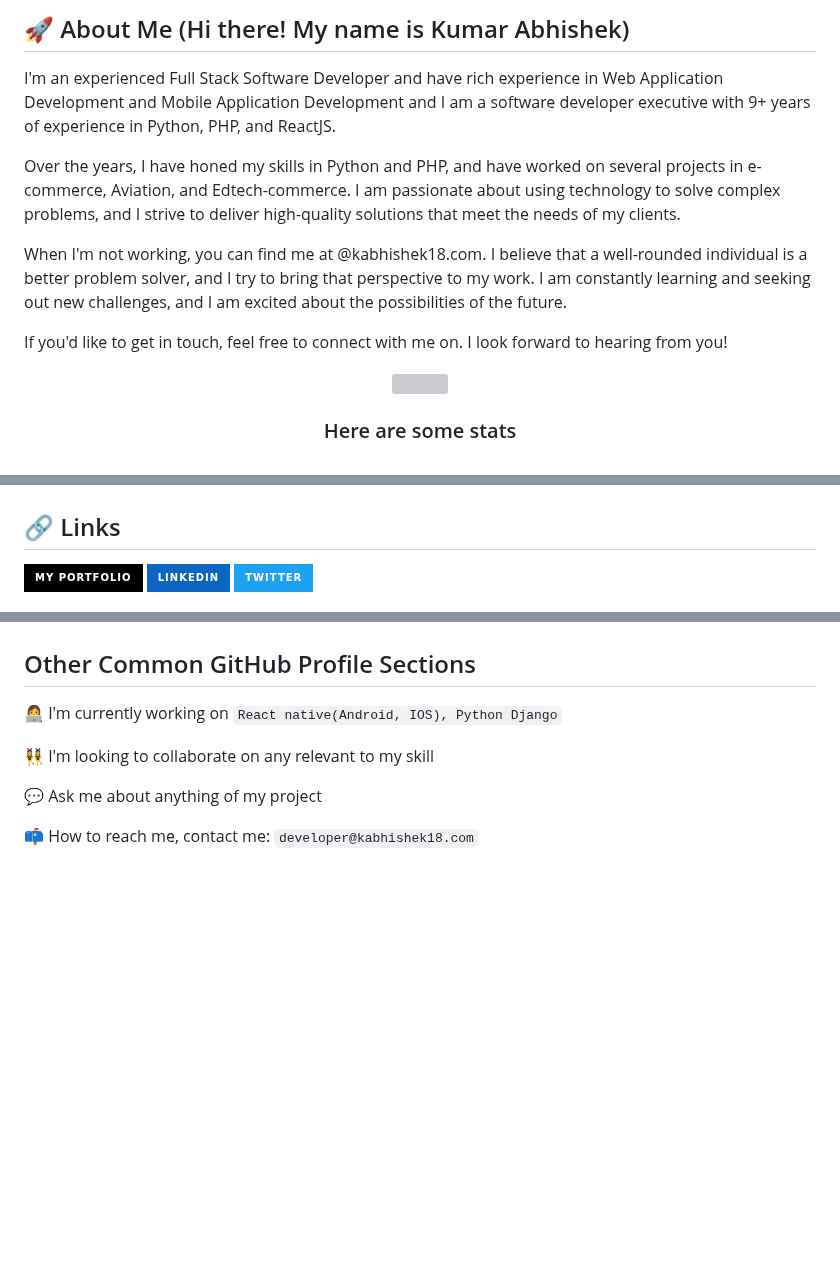
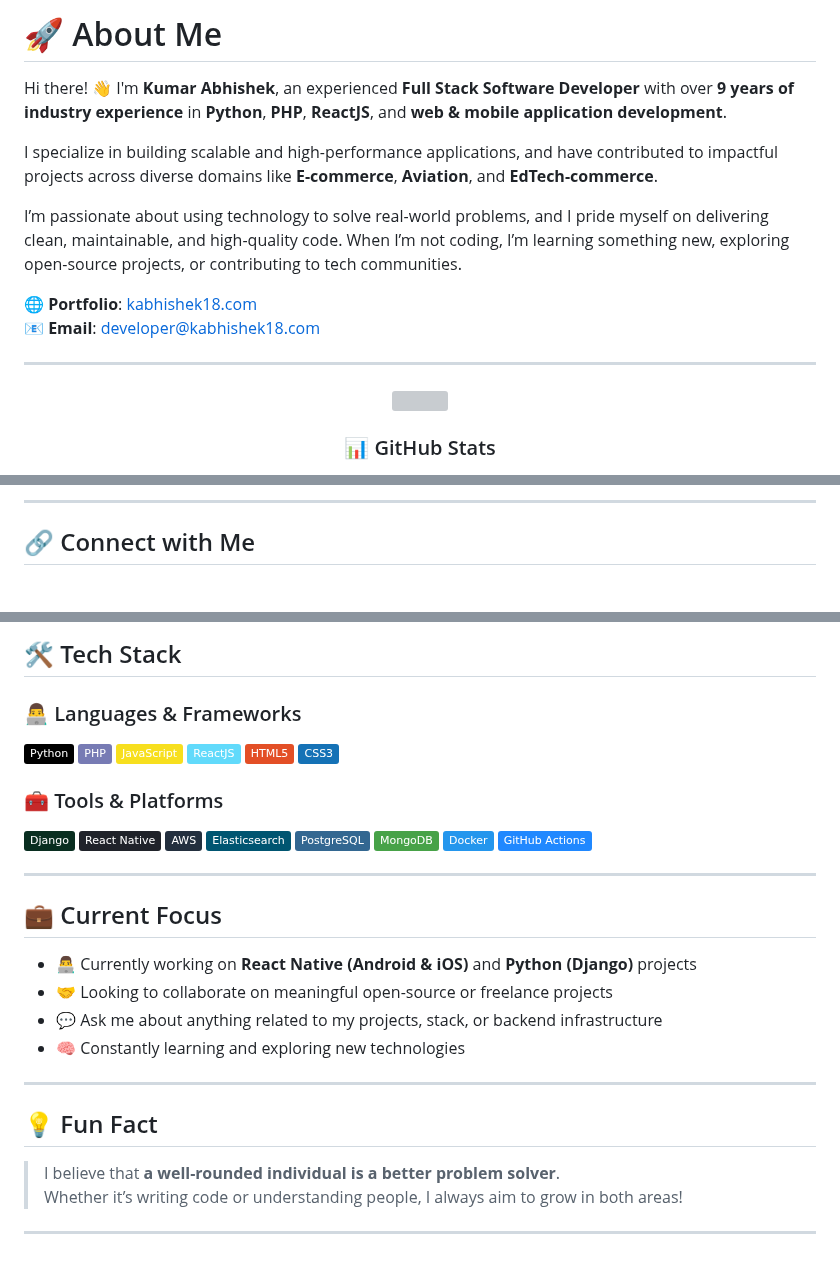
Before and after one commit to Kabhishek18/Kabhishek18, a Markdown page: README.md, 3 parts joined by grey strips. GitHub-like rendering; badges without logos; blank space fills up the shorter version; grey boxes are pictures that could not be loaded.

```diff
--- a/README.md
+++ b/README.md
@@ -1,17 +1,17 @@
-## 🚀 About Me (Hi there! My name is Kumar Abhishek)
-I'm an experienced Full Stack Software Developer and have rich experience in
-Web Application Development and Mobile Application Development  and I am a software developer executive  with 9+ years of experience in Python, PHP, and ReactJS.
+# 🚀 About Me
 
-Over the years, I have honed my skills in Python and PHP, and have worked on several projects in e-commerce, Aviation, and Edtech-commerce. I am passionate about using technology to solve complex problems, and I strive to deliver high-quality solutions that meet the needs of my clients.
+Hi there! 👋 I'm **Kumar Abhishek**, an experienced **Full Stack Software Developer** with over **9 years of industry experience** in **Python**, **PHP**, **ReactJS**, and **web & mobile application development**.
 
-When I'm not working, you can find me at @kabhishek18.com. I believe that a well-rounded individual is a better problem solver, and I try to bring that perspective to my work.
-I am constantly learning and seeking out new challenges, and I am excited about the possibilities of the future.
+I specialize in building scalable and high-performance applications, and have contributed to impactful projects across diverse domains like **E-commerce**, **Aviation**, and **EdTech-commerce**.
 
-If you'd like to get in touch, feel free to connect with me on. I look forward to hearing from you!
+I’m passionate about using technology to solve real-world problems, and I pride myself on delivering clean, maintainable, and high-quality code. When I’m not coding, I’m learning something new, exploring open-source projects, or contributing to tech communities.
 
+🌐 **Portfolio**: [kabhishek18.com](https://kabhishek18.com/)
+📧 **Email**: [developer@kabhishek18.com](mailto:developer@kabhishek18.com)
 
+---
 
 <div align="center">
-  <img src="https://media.giphy.com/media/VgCDAzcKvsR6OM0uWg/giphy.gif" width="50">
-  <h3>Here are some stats</h3>
+  <img src="https://media.giphy.com/media/VgCDAzcKvsR6OM0uWg/giphy.gif" width="100" />
+  <h3>📊 GitHub Stats</h3>
 
@@ -20,8 +19,6 @@ If you'd like to get in touch, feel free to connect with me on. I look forward t
 </div>
 
+---
 
-## 🔗 Links
-[![portfolio](https://img.shields.io/badge/my_portfolio-000?style=for-the-badge&logo=ko-fi&logoColor=white)](https://kabhishek18.com/)
-[![linkedin](https://img.shields.io/badge/linkedin-0A66C2?style=for-the-badge&logo=linkedin&logoColor=white)](https://www.linkedin.com/in/kabhishek18)
-[![twitter](https://img.shields.io/badge/twitter-1DA1F2?style=for-the-badge&logo=twitter&logoColor=white)](https://twitter.com/kabhishek18)
+## 🔗 Connect with Me
 
@@ -37,11 +30,38 @@ If you'd like to get in touch, feel free to connect with me on. I look forward t
 
+## 🛠 Tech Stack
 
+### 👨‍💻 Languages & Frameworks
+![Python](https://img.shields.io/badge/-Python-black?style=flat&logo=python)
+![PHP](https://img.shields.io/badge/-PHP-777BB4?style=flat&logo=php)
+![JavaScript](https://img.shields.io/badge/-JavaScript-F7DF1E?style=flat&logo=javascript)
+![ReactJS](https://img.shields.io/badge/-ReactJS-61DAFB?style=flat&logo=react)
+![HTML5](https://img.shields.io/badge/-HTML5-E34F26?style=flat&logo=html5)
+![CSS3](https://img.shields.io/badge/-CSS3-1572B6?style=flat&logo=css3)
 
-## Other Common GitHub Profile Sections
-👩‍💻 I'm currently working on `React native(Android, IOS), Python Django`
+### 🧰 Tools & Platforms
+![Django](https://img.shields.io/badge/-Django-092E20?style=flat&logo=django)
+![React Native](https://img.shields.io/badge/-React%20Native-20232A?style=flat&logo=react)
+![AWS](https://img.shields.io/badge/-AWS-232F3E?style=flat&logo=amazon-aws)
+![Elasticsearch](https://img.shields.io/badge/-Elasticsearch-005571?style=flat&logo=elasticsearch)
+![PostgreSQL](https://img.shields.io/badge/-PostgreSQL-336791?style=flat&logo=postgresql)
+![MongoDB](https://img.shields.io/badge/-MongoDB-47A248?style=flat&logo=mongodb)
+![Docker](https://img.shields.io/badge/-Docker-2496ED?style=flat&logo=docker)
+![GitHub Actions](https://img.shields.io/badge/-GitHub%20Actions-2088FF?style=flat&logo=github-actions)
 
-👯‍♀️ I'm looking to collaborate on any relevant to my skill
+---
 
-💬 Ask me about anything of my project
+## 💼 Current Focus
 
-📫 How to reach me, contact me: `developer@kabhishek18.com`
+- 👨‍💻 Currently working on **React Native (Android & iOS)** and **Python (Django)** projects
+- 🤝 Looking to collaborate on meaningful open-source or freelance projects
+- 💬 Ask me about anything related to my projects, stack, or backend infrastructure
+- 🧠 Constantly learning and exploring new technologies
+
+---
+
+## 💡 Fun Fact
+
+> I believe that **a well-rounded individual is a better problem solver**.
+> Whether it’s writing code or understanding people, I always aim to grow in both areas!
+
+---
```
Also changed, not shown: other parts of README.md (+5 -10 lines).
